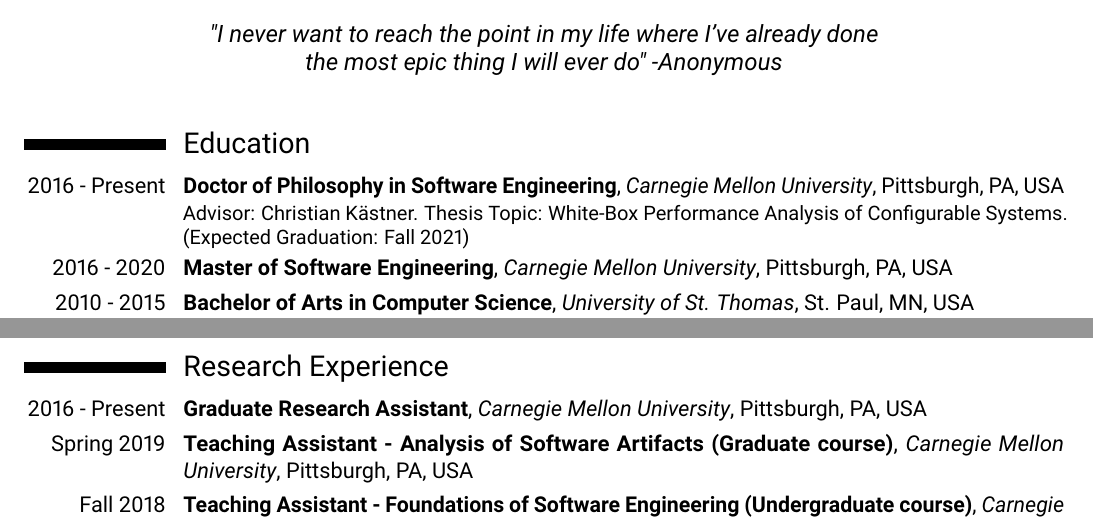
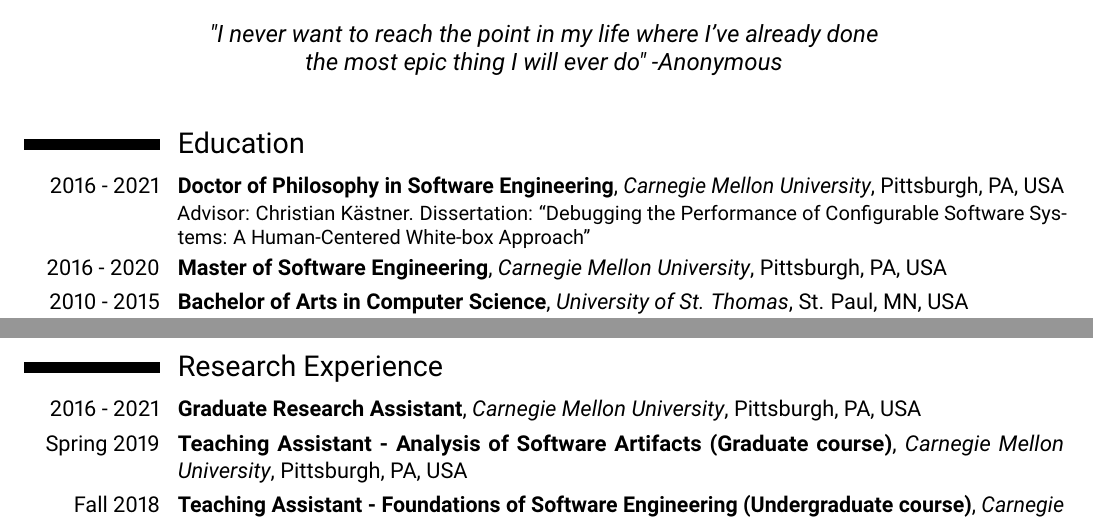
Before and after one commit to miguelvelezmj25/cv, a LaTeX CV (Miguel Velez CV.tex): two parts of pages 1 and 2 of 5, joined at a grey line, cut so that both start at the same text. Compiled offline with pdfLaTeX.

Commit message:
updated cmu graduation

```diff
--- a/Miguel Velez CV.tex
+++ b/Miguel Velez CV.tex
@@ -1,7 +1,7 @@
 \documentclass[11pt,letterpaper]{moderncv}
 \moderncvstyle{classic}
 \moderncvcolor{burgundy}
-\setlength{\hintscolumnwidth}{2.5cm}
+\setlength{\hintscolumnwidth}{2.4cm}
 
 \usepackage[utf8]{inputenc}
 \usepackage[T1]{fontenc}
@@ -138,7 +138,7 @@
 \makecvtitle
 
 \section{Education}
-\cventry{2016 - Present}{Doctor of Philosophy in Software Engineering}{Carnegie Mellon University}{Pittsburgh, PA}{USA}{Advisor: Christian K{\"a}stner. Thesis Topic: White-Box Performance Analysis of Configurable Systems. (Expected Graduation: Fall 2021)}
+\cventry{2016 - 2021}{Doctor of Philosophy in Software Engineering}{Carnegie Mellon University}{Pittsburgh, PA}{USA}{Advisor: Christian K{\"a}stner. Dissertation: ``Debugging the Performance of Configurable Software Systems: A Human-Centered White-box Approach''}
 \cventry{2016 - 2020}{Master of Software Engineering}{Carnegie Mellon University}{Pittsburgh, PA}{USA}{}{}
 \cventry{2010 - 2015}{Bachelor of Arts in Computer Science}{University of St. Thomas}{St. Paul, MN}{USA}
 	{Summa Cum Laude.  Physics minor. Major and Minor GPA: 4.00/4.00. Cumulative GPA: 3.99/4.00.\\Advisor: Patrick Jarvis. Summa Cum Laude paper: ``Current and Future Relationships Between Robots and Humans''}
@@ -170,7 +170,7 @@
 \newpage
 
 \section{Research Experience}
-\cventry{2016 - Present}{Graduate Research Assistant}{Carnegie Mellon University}{Pittsburgh, PA}{USA}{}{}
+\cventry{2016 - 2021}{Graduate Research Assistant}{Carnegie Mellon University}{Pittsburgh, PA}{USA}{}{}
 \cventry{Spring 2019}{Teaching Assistant - Analysis of Software Artifacts (Graduate course)}{Carnegie Mellon University}{Pittsburgh, PA}{USA}{}{}
 \cventry{Fall 2018}{Teaching Assistant - Foundations of Software Engineering (Undergraduate course)}{Carnegie Mellon University}{Pittsburgh, PA}{USA}{}{}
 \cventry{Summer 2015}{Research Intern}{Massachusetts Institute of Technology}{Cambridge, MA}{USA}{}
```
Also changed, not shown: Miguel Velez CV.pdf, Miguel Velez CV.tex (2 more changed lines).
